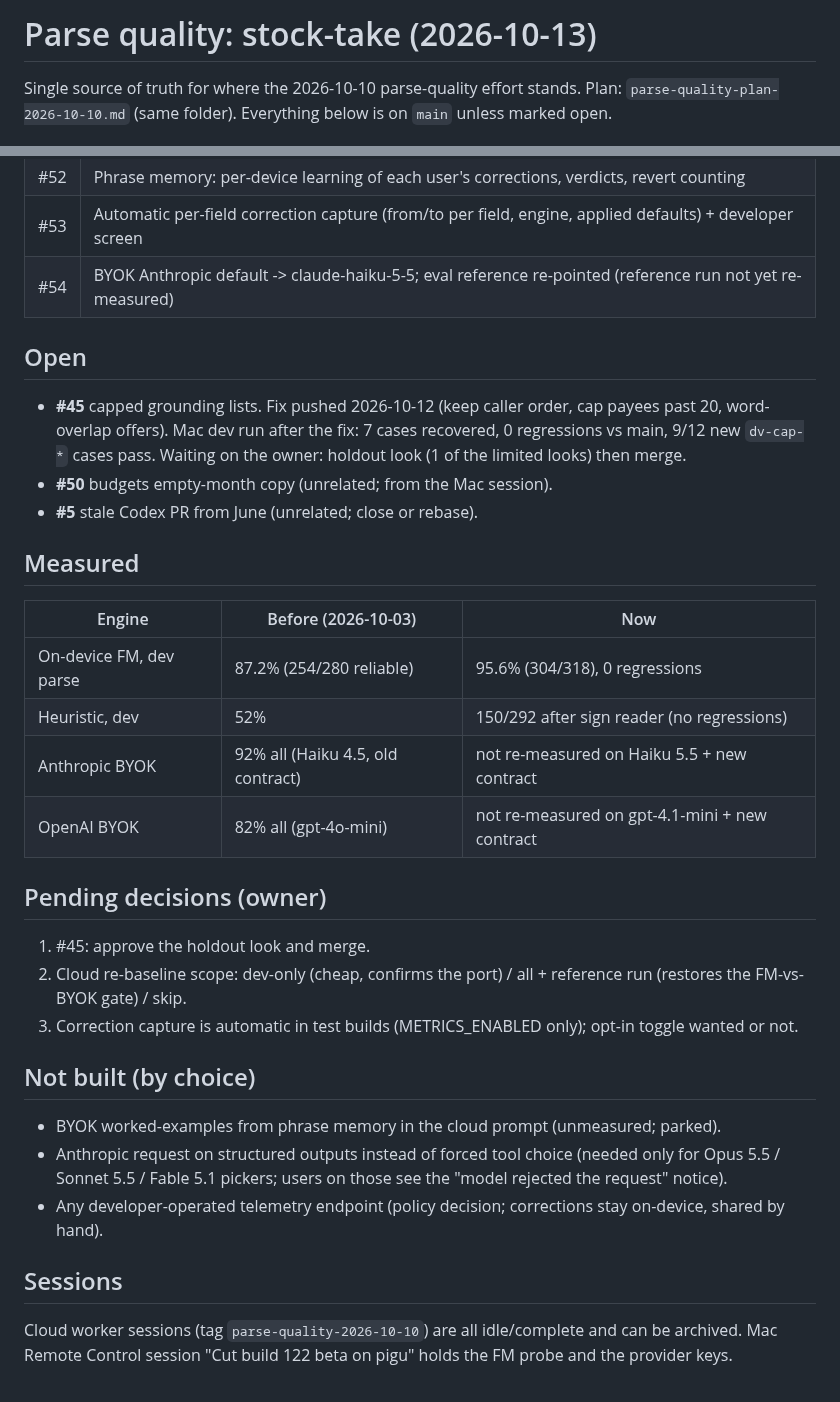
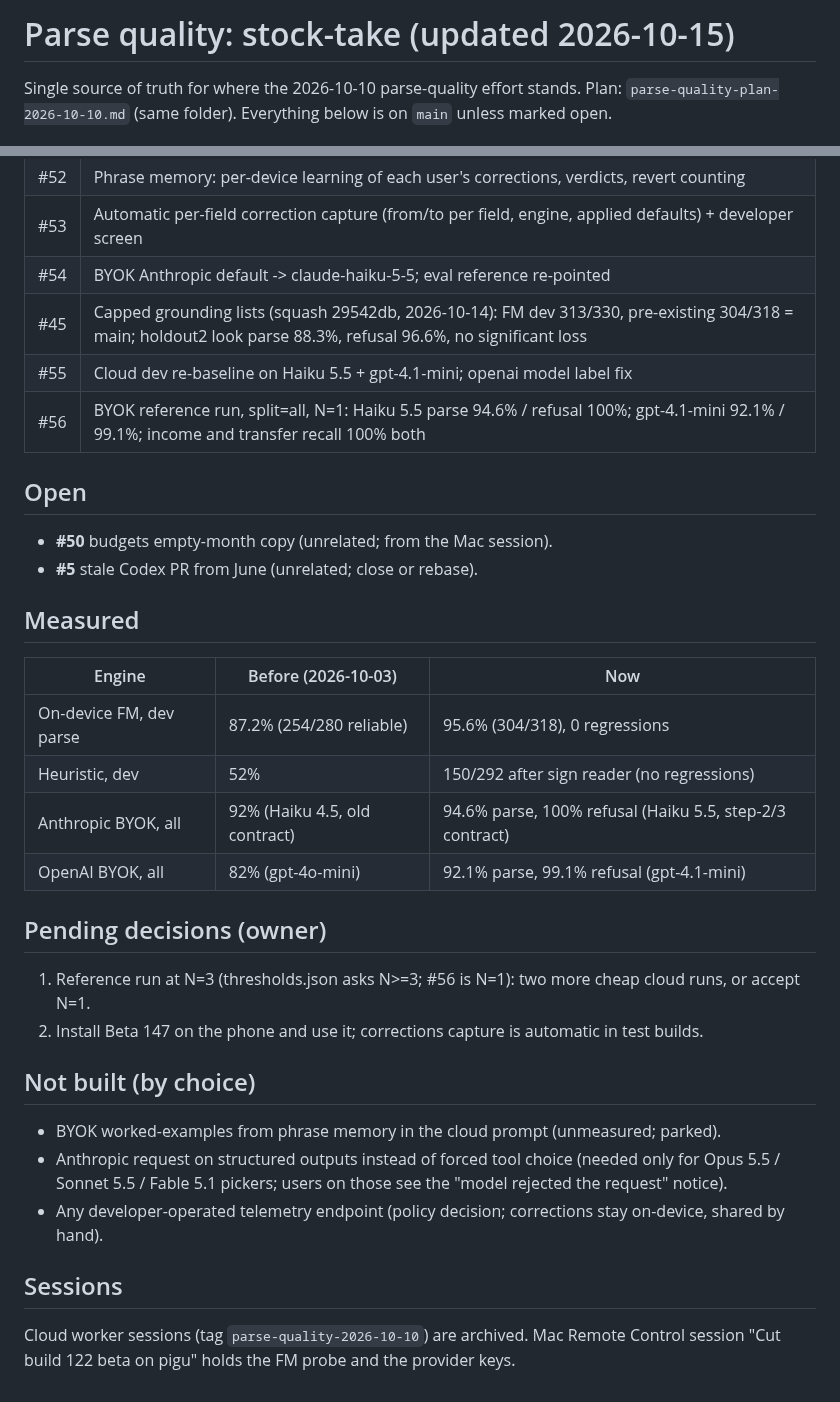
Before and after one commit to TSSQ/ProjectXavier, a Markdown page: docs/handoff/parse-quality-status-2026-10-13.md, 2 parts joined by grey strips. Rendered like a GitHub page.

Commit message:
docs(handoff): stock-take updated for #45, #55, #56
Co-Authored-By: Claude Fable 5.1 <noreply@anthropic.com>
Claude-Session: https://claude.ai/code/session_01FYAQ31fXDXnnLTYT3ZoVUY

```diff
--- a/docs/handoff/parse-quality-status-2026-10-13.md
+++ b/docs/handoff/parse-quality-status-2026-10-13.md
@@ -1,4 +1,4 @@
-# Parse quality: stock-take (2026-10-13)
+# Parse quality: stock-take (updated 2026-10-15)
 
 Single source of truth for where the 2026-10-10 parse-quality effort stands.
 Plan: `parse-quality-plan-2026-10-10.md` (same folder). Everything below is
@@ -18,12 +18,12 @@ on `main` unless marked open.
 | #51 | FM dev rerun after #49: 304/318 (95.6%), 0 regressions |
 | #52 | Phrase memory: per-device learning of each user's corrections, verdicts, revert counting |
 | #53 | Automatic per-field correction capture (from/to per field, engine, applied defaults) + developer screen |
-| #54 | BYOK Anthropic default -> claude-haiku-5-5; eval reference re-pointed (reference run not yet re-measured) |
+| #54 | BYOK Anthropic default -> claude-haiku-5-5; eval reference re-pointed |
+| #45 | Capped grounding lists (squash 29542db, 2026-10-14): FM dev 313/330, pre-existing 304/318 = main; holdout2 look parse 88.3%, refusal 96.6%, no significant loss |
+| #55 | Cloud dev re-baseline on Haiku 5.5 + gpt-4.1-mini; openai model label fix |
+| #56 | BYOK reference run, split=all, N=1: Haiku 5.5 parse 94.6% / refusal 100%; gpt-4.1-mini 92.1% / 99.1%; income and transfer recall 100% both |
 
 ## Open
-- **#45** capped grounding lists. Fix pushed 2026-10-12 (keep caller order, cap payees past 20, word-overlap offers).
-  Mac dev run after the fix: 7 cases recovered, 0 regressions vs main, 9/12 new `dv-cap-*` cases pass.
-  Waiting on the owner: holdout look (1 of the limited looks) then merge.
 - **#50** budgets empty-month copy (unrelated; from the Mac session).
 - **#5** stale Codex PR from June (unrelated; close or rebase).
 
@@ -32,13 +32,12 @@ on `main` unless marked open.
 |---|---|---|
 | On-device FM, dev parse | 87.2% (254/280 reliable) | 95.6% (304/318), 0 regressions |
 | Heuristic, dev | 52% | 150/292 after sign reader (no regressions) |
-| Anthropic BYOK | 92% all (Haiku 4.5, old contract) | not re-measured on Haiku 5.5 + new contract |
-| OpenAI BYOK | 82% all (gpt-4o-mini) | not re-measured on gpt-4.1-mini + new contract |
+| Anthropic BYOK, all | 92% (Haiku 4.5, old contract) | 94.6% parse, 100% refusal (Haiku 5.5, step-2/3 contract) |
+| OpenAI BYOK, all | 82% (gpt-4o-mini) | 92.1% parse, 99.1% refusal (gpt-4.1-mini) |
 
 ## Pending decisions (owner)
-1. #45: approve the holdout look and merge.
-2. Cloud re-baseline scope: dev-only (cheap, confirms the port) / all + reference run (restores the FM-vs-BYOK gate) / skip.
-3. Correction capture is automatic in test builds (METRICS_ENABLED only); opt-in toggle wanted or not.
+1. Reference run at N=3 (thresholds.json asks N>=3; #56 is N=1): two more cheap cloud runs, or accept N=1.
+2. Install Beta 147 on the phone and use it; corrections capture is automatic in test builds.
 
 ## Not built (by choice)
 - BYOK worked-examples from phrase memory in the cloud prompt (unmeasured; parked).
@@ -46,5 +45,5 @@ on `main` unless marked open.
 - Any developer-operated telemetry endpoint (policy decision; corrections stay on-device, shared by hand).
 
 ## Sessions
-Cloud worker sessions (tag `parse-quality-2026-10-10`) are all idle/complete and can be archived.
+Cloud worker sessions (tag `parse-quality-2026-10-10`) are archived.
 Mac Remote Control session "Cut build 122 beta on pigu" holds the FM probe and the provider keys.
```
